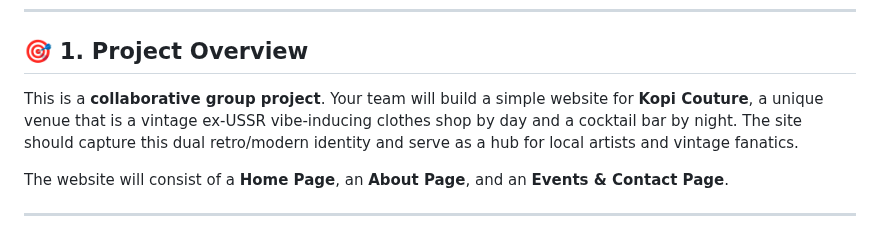
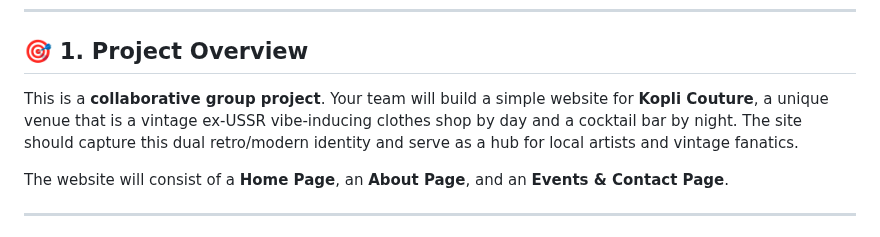
Before and after one commit to htammem2gi/Ajuti_veebileht, a Markdown page: docs/REQUIREMENTS.md, the part around the change. Rendered like a GitHub page.

Commit message:
fix typo: kop(l)i couture

```diff
--- a/docs/REQUIREMENTS.md
+++ b/docs/REQUIREMENTS.md
@@ -6,7 +6,7 @@ Welcome! This document outlines the requirements for your collaborative group pr
 
 ## 🎯 1. Project Overview
 
-This is a **collaborative group project**. Your team will build a simple website for **Kopi Couture**, a unique venue that is a vintage ex-USSR vibe-inducing clothes shop by day and a cocktail bar by night. The site should capture this dual retro/modern identity and serve as a hub for local artists and vintage fanatics.
+This is a **collaborative group project**. Your team will build a simple website for **Kopli Couture**, a unique venue that is a vintage ex-USSR vibe-inducing clothes shop by day and a cocktail bar by night. The site should capture this dual retro/modern identity and serve as a hub for local artists and vintage fanatics.
 
 The website will consist of a **Home Page**, an **About Page**, and an **Events & Contact Page**.
 
```
